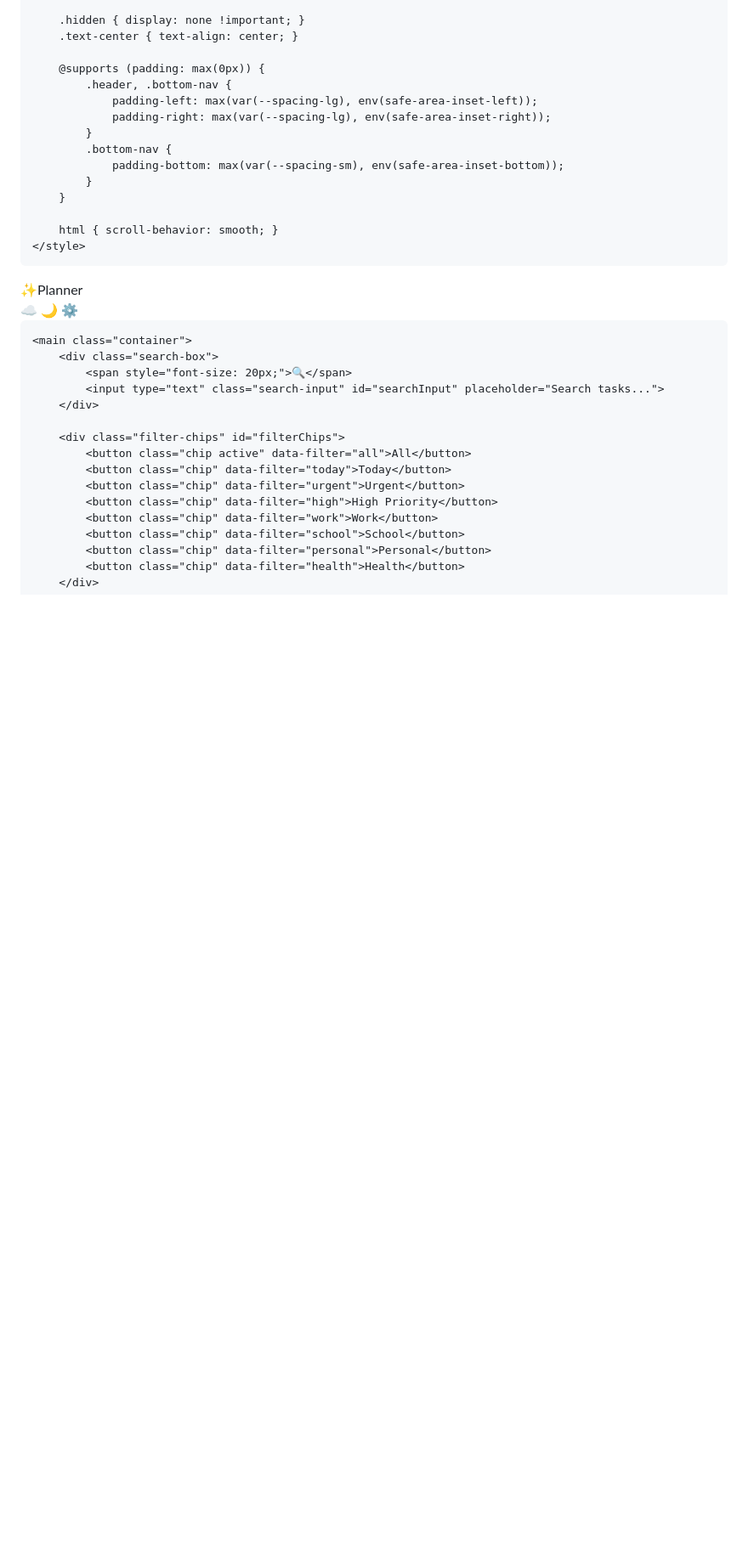
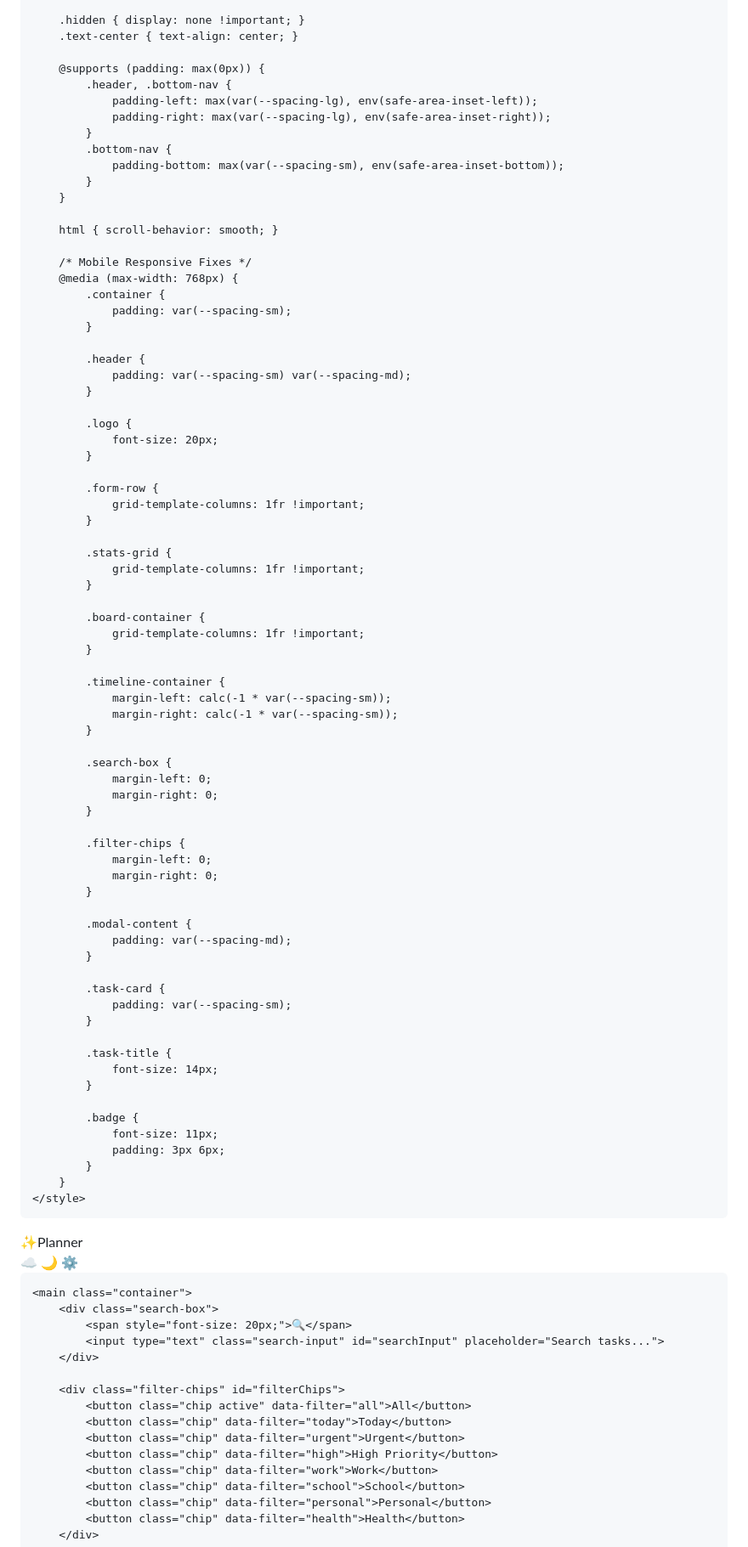
Before and after one commit to jdudgeon1993/Personal-Calendar, a Markdown page: README.md, the part around the change printed below. Shown: that part at 85% size. GitHub-like rendering; blank space fills up the shorter version.

```diff
--- a/README.md
+++ b/README.md
@@ -523,6 +563,65 @@
         }
 
         html { scroll-behavior: smooth; }
+
+        /* Mobile Responsive Fixes */
+        @media (max-width: 768px) {
+            .container {
+                padding: var(--spacing-sm);
+            }
+
+            .header {
+                padding: var(--spacing-sm) var(--spacing-md);
+            }
+
+            .logo {
+                font-size: 20px;
+            }
+
+            .form-row {
+                grid-template-columns: 1fr !important;
+            }
+
+            .stats-grid {
+                grid-template-columns: 1fr !important;
+            }
+
+            .board-container {
+                grid-template-columns: 1fr !important;
+            }
+
+            .timeline-container {
+                margin-left: calc(-1 * var(--spacing-sm));
+                margin-right: calc(-1 * var(--spacing-sm));
+            }
+
+            .search-box {
+                margin-left: 0;
+                margin-right: 0;
+            }
+
+            .filter-chips {
+                margin-left: 0;
+                margin-right: 0;
+            }
+
+            .modal-content {
+                padding: var(--spacing-md);
+            }
+
+            .task-card {
+                padding: var(--spacing-sm);
+            }
+
+            .task-title {
+                font-size: 14px;
+            }
+
+            .badge {
+                font-size: 11px;
+                padding: 3px 6px;
+            }
+        }
     </style>
 </head>
 <body>
```
Also changed, not shown: other parts of README.md (+42 -2 lines).
